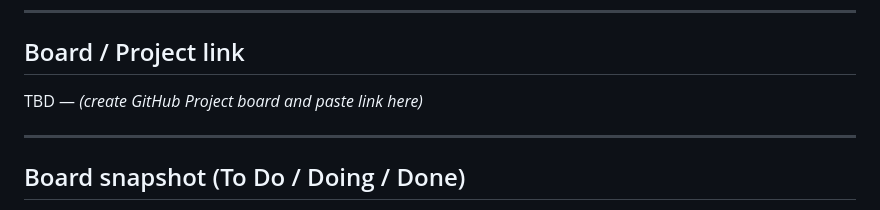
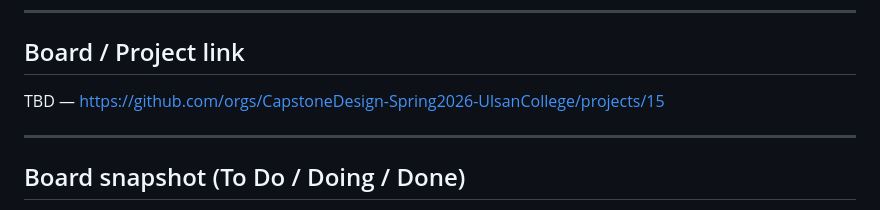
Before and after one commit to CapstoneDesign-Spring2026-UlsanCollege/campusMarketPlace, a Markdown page: docs/Sprint_Packet/sprint3.md, the part around the change. Drawn GitHub-style.

Commit message:
Update project link in sprint3.md

```diff
--- a/docs/Sprint_Packet/sprint3.md
+++ b/docs/Sprint_Packet/sprint3.md
@@ -31,7 +31,7 @@ TBD — will be a localhost recording or live run of `python app.py`
 
 ## Board / Project link
 
-TBD — _(create GitHub Project board and paste link here)_
+TBD — https://github.com/orgs/CapstoneDesign-Spring2026-UlsanCollege/projects/15
 
 ---
 
```
